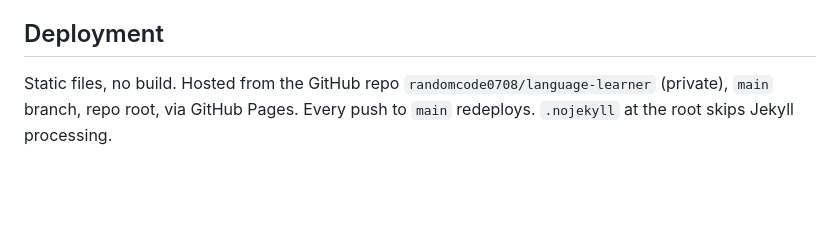
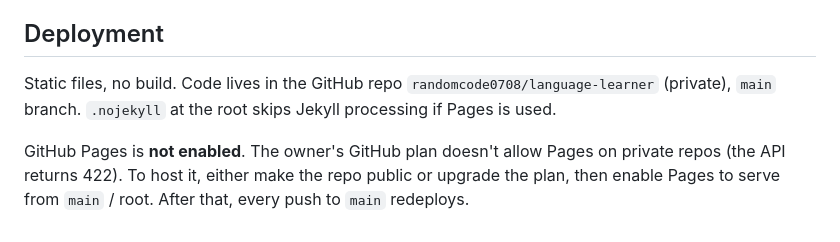
Before and after one commit to randomcode0708/language-learner, a Markdown page: CLAUDE.md, the part around the change. GitHub-like rendering; blank space fills up the shorter version.

Commit message:
Note that GitHub Pages is not enabled for the private repo
Co-Authored-By: Claude Opus 5 <noreply@anthropic.com>

```diff
--- a/CLAUDE.md
+++ b/CLAUDE.md
@@ -151,7 +151,11 @@ Dark palette (`:root` in `style.css`):
 
 ## Deployment
 
-Static files, no build. Hosted from the GitHub repo
-`randomcode0708/language-learner` (private), `main` branch, repo root, via
-GitHub Pages. Every push to `main` redeploys. `.nojekyll` at the root skips
-Jekyll processing.
+Static files, no build. Code lives in the GitHub repo
+`randomcode0708/language-learner` (private), `main` branch. `.nojekyll` at the
+root skips Jekyll processing if Pages is used.
+
+GitHub Pages is **not enabled**. The owner's GitHub plan doesn't allow Pages
+on private repos (the API returns 422). To host it, either make the repo
+public or upgrade the plan, then enable Pages to serve from `main` / root.
+After that, every push to `main` redeploys.
```
